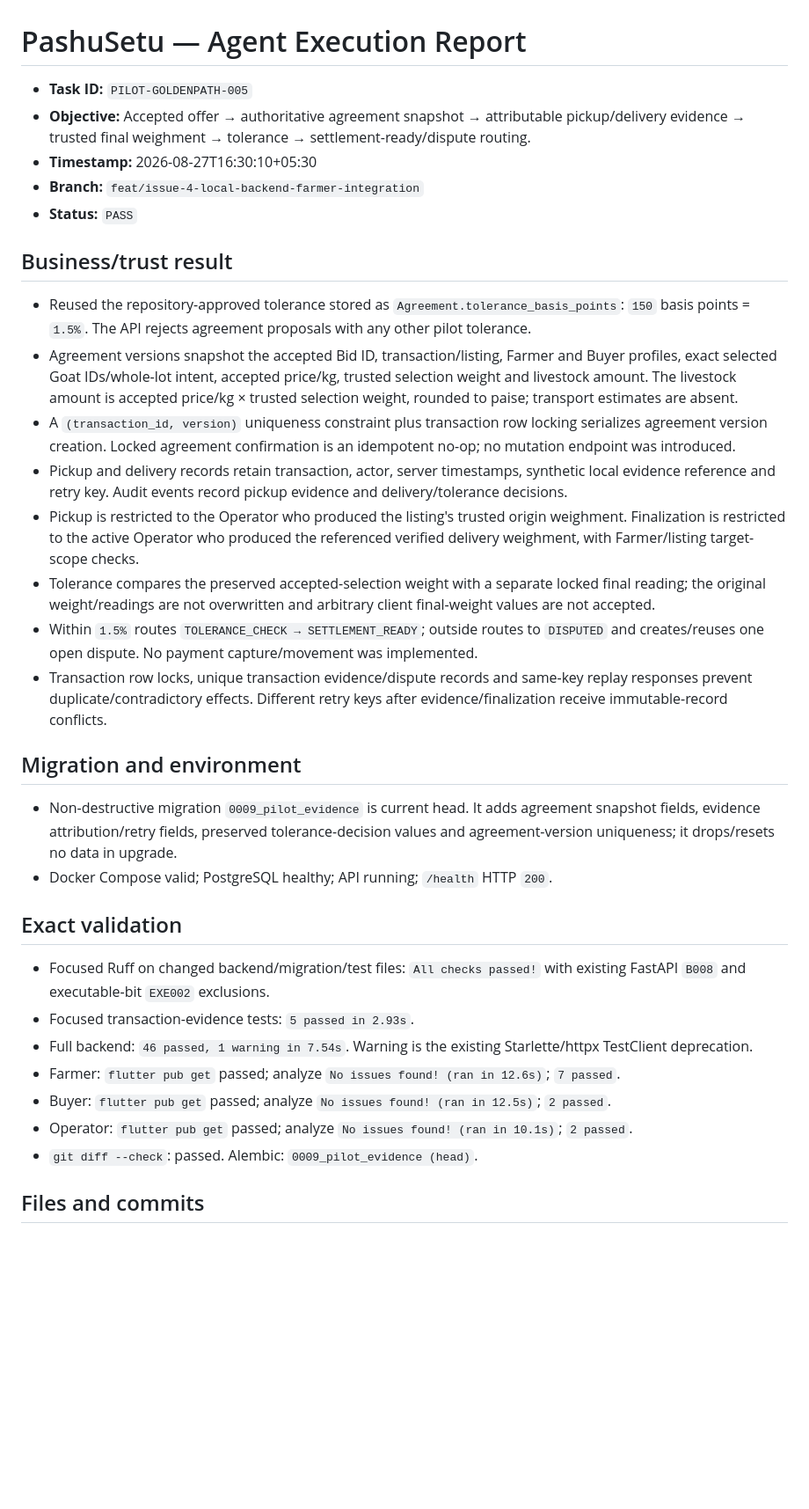
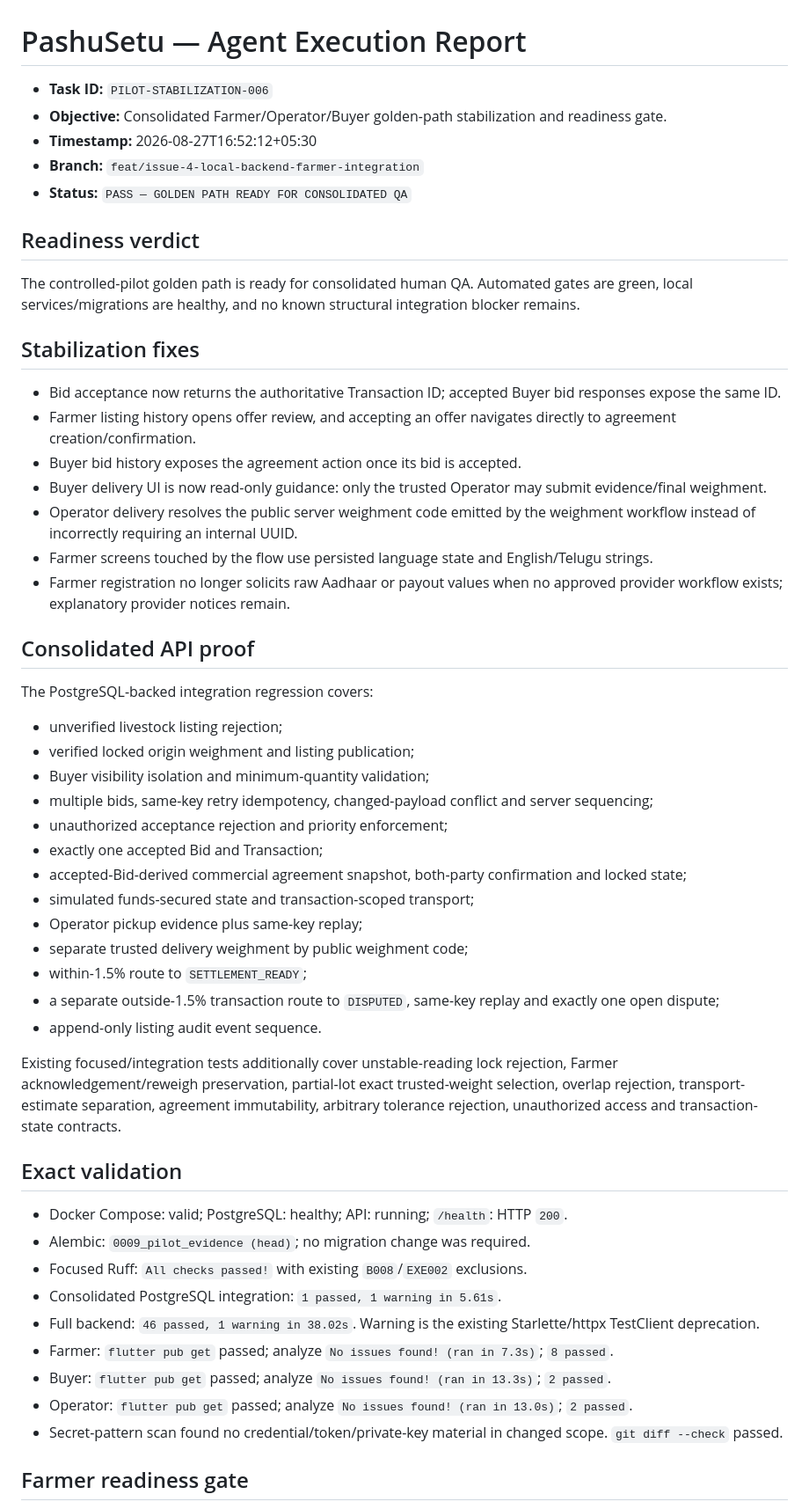
Before and after one commit to vij7661/pashusetu, a Markdown page: docs/AGENT_REPORT.md, the part around one of its changes. Shown at 88% size. Rendered like a GitHub page; blank space fills up the shorter version.

Commit message:
docs: report consolidated pilot readiness

```diff
--- a/docs/AGENT_REPORT.md
+++ b/docs/AGENT_REPORT.md
@@ -1,36 +1,56 @@
 # PashuSetu — Agent Execution Report
 
-- **Task ID:** `PILOT-GOLDENPATH-005`
-- **Objective:** Accepted offer → authoritative agreement snapshot → attributable pickup/delivery evidence → trusted final weighment → tolerance → settlement-ready/dispute routing.
-- **Timestamp:** 2026-08-27T16:30:10+05:30
+- **Task ID:** `PILOT-STABILIZATION-006`
+- **Objective:** Consolidated Farmer/Operator/Buyer golden-path stabilization and readiness gate.
+- **Timestamp:** 2026-08-27T16:52:12+05:30
 - **Branch:** `feat/issue-4-local-backend-farmer-integration`
-- **Status:** `PASS`
+- **Status:** `PASS — GOLDEN PATH READY FOR CONSOLIDATED QA`
 
-## Business/trust result
+## Readiness verdict
 
-- Reused the repository-approved tolerance stored as `Agreement.tolerance_basis_points`: `150` basis points = `1.5%`. The API rejects agreement proposals with any other pilot tolerance.
-- Agreement versions snapshot the accepted Bid ID, transaction/listing, Farmer and Buyer profiles, exact selected Goat IDs/whole-lot intent, accepted price/kg, trusted selection weight and livestock amount. The livestock amount is accepted price/kg × trusted selection weight, rounded to paise; transport estimates are absent.
-- A `(transaction_id, version)` uniqueness constraint plus transaction row locking serializes agreement version creation. Locked agreement confirmation is an idempotent no-op; no mutation endpoint was introduced.
-- Pickup and delivery records retain transaction, actor, server timestamps, synthetic local evidence reference and retry key. Audit events record pickup evidence and delivery/tolerance decisions.
-- Pickup is restricted to the Operator who produced the listing's trusted origin weighment. Finalization is restricted to the active Operator who produced the referenced verified delivery weighment, with Farmer/listing target-scope checks.
-- Tolerance compares the preserved accepted-selection weight with a separate locked final reading; the original weight/readings are not overwritten and arbitrary client final-weight values are not accepted.
-- Within `1.5%` routes `TOLERANCE_CHECK → SETTLEMENT_READY`; outside routes to `DISPUTED` and creates/reuses one open dispute. No payment capture/movement was implemented.
-- Transaction row locks, unique transaction evidence/dispute records and same-key replay responses prevent duplicate/contradictory effects. Different retry keys after evidence/finalization receive immutable-record conflicts.
+The controlled-pilot golden path is ready for consolidated human QA. Automated gates are green, local services/migrations are healthy, and no known structural integration blocker remains.
 
-## Migration and environment
+## Stabilization fixes
 
-- Non-destructive migration `0009_pilot_evidence` is current head. It adds agreement snapshot fields, evidence attribution/retry fields, preserved tolerance-decision values and agreement-version uniqueness; it drops/resets no data in upgrade.
-- Docker Compose valid; PostgreSQL healthy; API running; `/health` HTTP `200`.
+- Bid acceptance now returns the authoritative Transaction ID; accepted Buyer bid responses expose the same ID.
+- Farmer listing history opens offer review, and accepting an offer navigates directly to agreement creation/confirmation.
+- Buyer bid history exposes the agreement action once its bid is accepted.
+- Buyer delivery UI is now read-only guidance: only the trusted Operator may submit evidence/final weighment.
+- Operator delivery resolves the public server weighment code emitted by the weighment workflow instead of incorrectly requiring an internal UUID.
+- Farmer screens touched by the flow use persisted language state and English/Telugu strings.
+- Farmer registration no longer solicits raw Aadhaar or payout values when no approved provider workflow exists; explanatory provider notices remain.
+
+## Consolidated API proof
+
+The PostgreSQL-backed integration regression covers:
+
+- unverified livestock listing rejection;
+- verified locked origin weighment and listing publication;
+- Buyer visibility isolation and minimum-quantity validation;
+- multiple bids, same-key retry idempotency, changed-payload conflict and server sequencing;
+- unauthorized acceptance rejection and priority enforcement;
+- exactly one accepted Bid and Transaction;
+- accepted-Bid-derived commercial agreement snapshot, both-party confirmation and locked state;
+- simulated funds-secured state and transaction-scoped transport;
+- Operator pickup evidence plus same-key replay;
+- separate trusted delivery weighment by public weighment code;
+- within-1.5% route to `SETTLEMENT_READY`;
+- a separate outside-1.5% transaction route to `DISPUTED`, same-key replay and exactly one open dispute;
+- append-only listing audit event sequence.
+
+Existing focused/integration tests additionally cover unstable-reading lock rejection, Farmer acknowledgement/reweigh preservation, partial-lot exact trusted-weight selection, overlap rejection, transport-estimate separation, agreement immutability, arbitrary tolerance rejection, unauthorized access and transaction-state contracts.
 
 ## Exact validation
 
-- Focused Ruff on changed backend/migration/test files: `All checks passed!` with existing FastAPI `B008` and executable-bit `EXE002` exclusions.
-- Focused transaction-evidence tests: `5 passed in 2.93s`.
-- Full backend: `46 passed, 1 warning in 7.54s`. Warning is the existing Starlette/httpx TestClient deprecation.
-- Farmer: `flutter pub get` passed; analyze `No issues found! (ran in 12.6s)`; `7 passed`.
-- Buyer: `flutter pub get` passed; analyze `No issues found! (ran in 12.5s)`; `2 passed`.
-- Operator: `flutter pub get` passed; analyze `No issues found! (ran in 10.1s)`; `2 passed`.
-- `git diff --check`: passed. Alembic: `0009_pilot_evidence (head)`.
+- Docker Compose: valid; PostgreSQL: healthy; API: running; `/health`: HTTP `200`.
+- Alembic: `0009_pilot_evidence (head)`; no migration change was required.
+- Focused Ruff: `All checks passed!` with existing `B008`/`EXE002` exclusions.
+- Consolidated PostgreSQL integration: `1 passed, 1 warning in 5.61s`.
+- Full backend: `46 passed, 1 warning in 38.02s`. Warning is the existing Starlette/httpx TestClient deprecation.
+- Farmer: `flutter pub get` passed; analyze `No issues found! (ran in 7.3s)`; `8 passed`.
+- Buyer: `flutter pub get` passed; analyze `No issues found! (ran in 13.3s)`; `2 passed`.
+- Operator: `flutter pub get` passed; analyze `No issues found! (ran in 13.0s)`; `2 passed`.
+- Secret-pattern scan found no credential/token/private-key material in changed scope. `git diff --check` passed.
 
-## Files and commits
+## Farmer readiness gate
 
```
Also changed, not shown: other parts of docs/AGENT_REPORT.md (+49 -12 lines).
